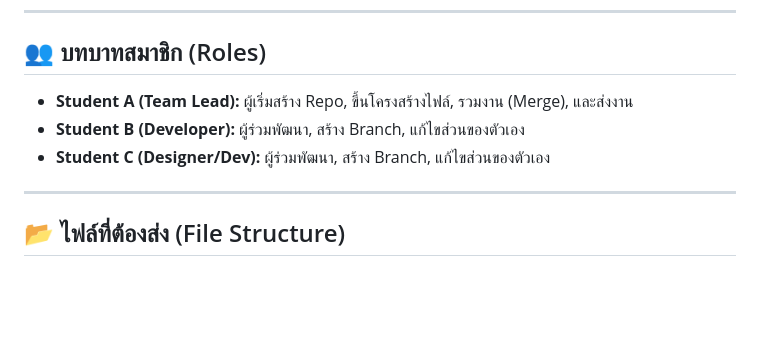
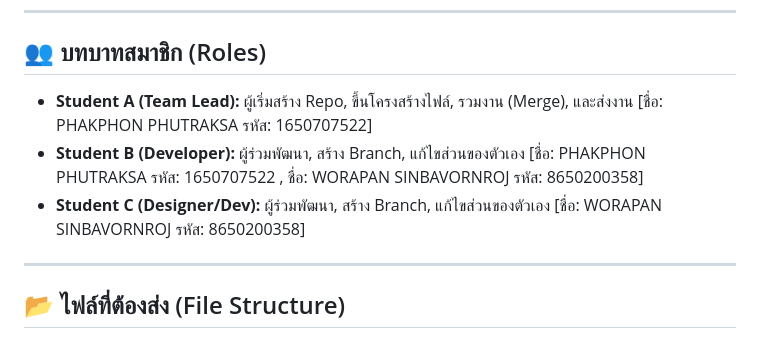
Before and after one commit to phakphonphut-eng/Portfolio, a Markdown page: assignment_instructions.md, the part around the change. Drawn GitHub-style; blank space fills up the shorter version.

```diff
--- a/assignment_instructions.md
+++ b/assignment_instructions.md
@@ -8,9 +8,9 @@
 ---
 
 ## 👥 บทบาทสมาชิก (Roles)
-* **Student A (Team Lead):** ผู้เริ่มสร้าง Repo, ขึ้นโครงสร้างไฟล์, รวมงาน (Merge), และส่งงาน
-* **Student B (Developer):** ผู้ร่วมพัฒนา, สร้าง Branch, แก้ไขส่วนของตัวเอง
-* **Student C (Designer/Dev):** ผู้ร่วมพัฒนา, สร้าง Branch, แก้ไขส่วนของตัวเอง
+* **Student A (Team Lead):** ผู้เริ่มสร้าง Repo, ขึ้นโครงสร้างไฟล์, รวมงาน (Merge), และส่งงาน [ชื่อ: PHAKPHON PHUTRAKSA รหัส: 1650707522]
+* **Student B (Developer):** ผู้ร่วมพัฒนา, สร้าง Branch, แก้ไขส่วนของตัวเอง [ชื่อ: PHAKPHON PHUTRAKSA รหัส: 1650707522 , ชื่อ: WORAPAN SINBAVORNROJ รหัส: 8650200358]
+* **Student C (Designer/Dev):** ผู้ร่วมพัฒนา, สร้าง Branch, แก้ไขส่วนของตัวเอง [ชื่อ: WORAPAN SINBAVORNROJ รหัส: 8650200358]
 
 ---
 
```
